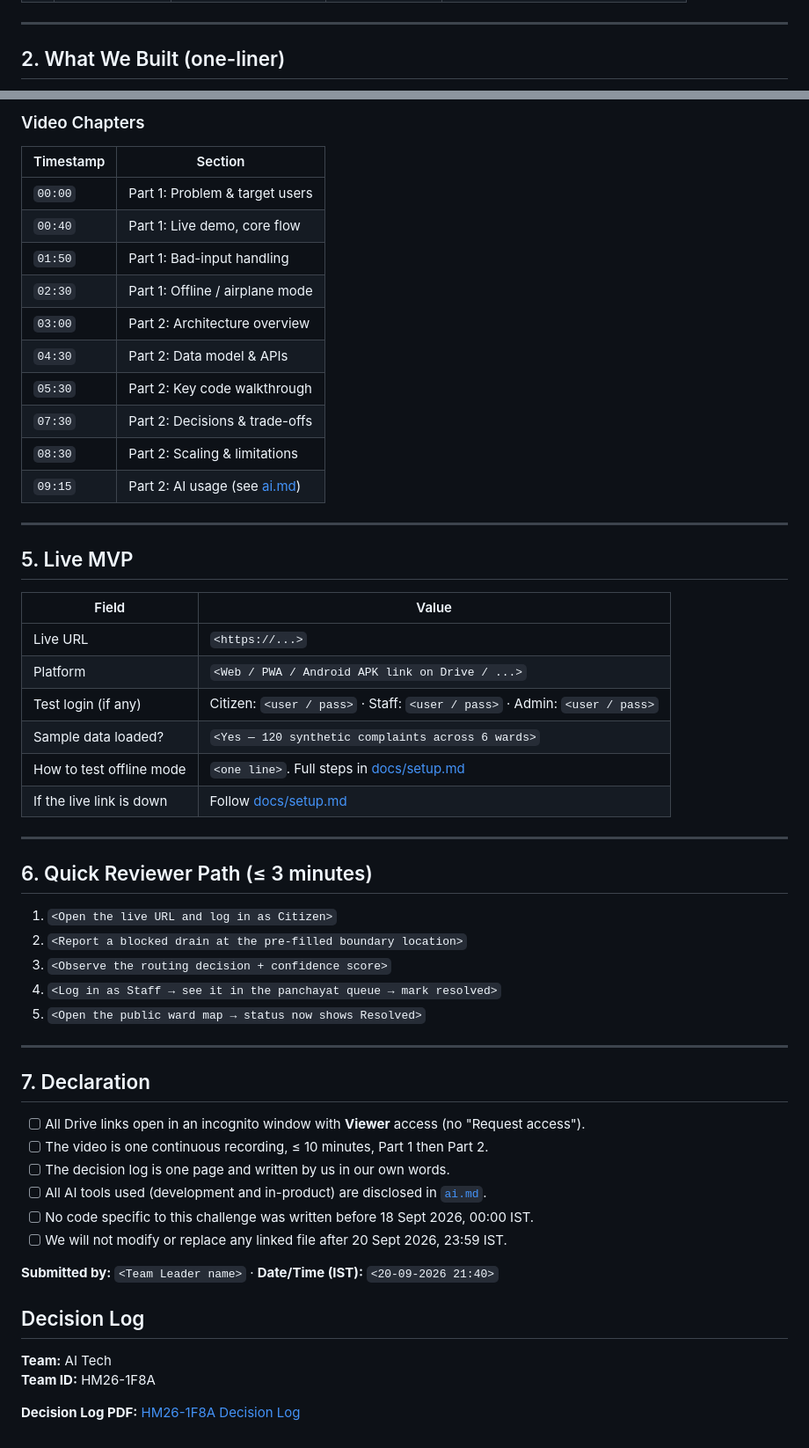
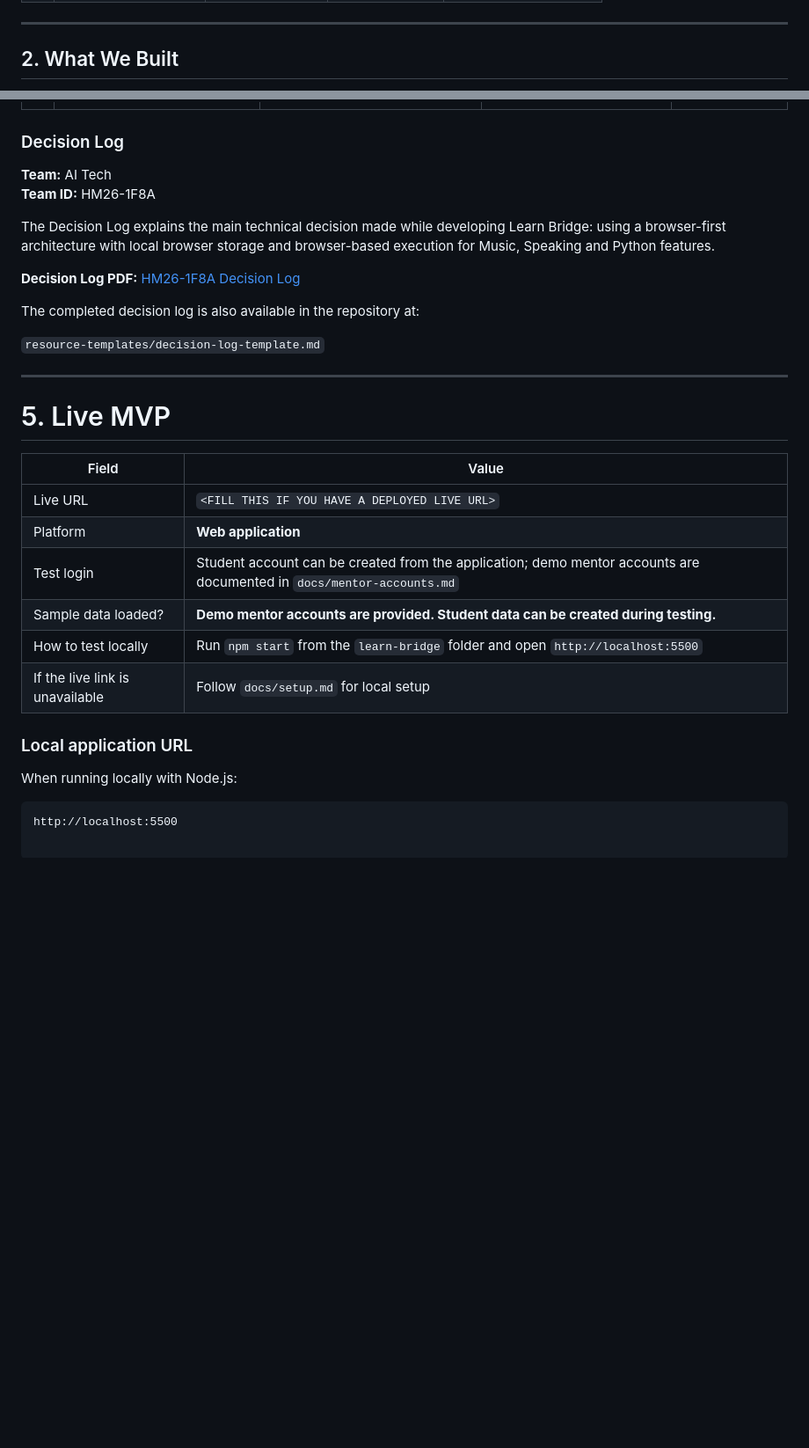
Before and after one commit to sahanasingad/Learn-Bridge, a Markdown page: resource.md, 2 parts joined by grey strips. Shown at 88% size. Drawn GitHub-style; blank space fills up the shorter version.

Commit message:
Update Learn Bridge submission index

````diff
--- a/resource.md
+++ b/resource.md
@@ -35,5 +25,5 @@ HOW TO FILL THIS FILE
 
 ---
 
-## 2. What We Built (one-liner)
+## 2. What We Built
 
@@ -67,66 +78,33 @@ HOW TO FILL THIS FILE
 
-<!--
-Get the hash:
-  macOS / Linux : shasum -a 256 <file>      (or sha256sum <file>)
-  Windows       : certutil -hashfile <file> SHA256
-Paste the first 16 characters.
--->
-
-### Video Chapters
-
-| Timestamp | Section |
-|---|---|
-| `00:00` | Part 1: Problem & target users |
-| `00:40` | Part 1: Live demo, core flow |
-| `01:50` | Part 1: Bad-input handling |
-| `02:30` | Part 1: Offline / airplane mode |
-| `03:00` | Part 2: Architecture overview |
-| `04:30` | Part 2: Data model & APIs |
-| `05:30` | Part 2: Key code walkthrough |
-| `07:30` | Part 2: Decisions & trade-offs |
-| `08:30` | Part 2: Scaling & limitations |
-| `09:15` | Part 2: AI usage (see [ai.md](./ai.md)) |
-
----
-
-## 5. Live MVP
-
-| Field | Value |
-|---|---|
-| Live URL | `<https://...>` |
-| Platform | `<Web / PWA / Android APK link on Drive / ...>` |
-| Test login (if any) | Citizen: `<user / pass>` · Staff: `<user / pass>` · Admin: `<user / pass>` |
-| Sample data loaded? | `<Yes — 120 synthetic complaints across 6 wards>` |
-| How to test offline mode | `<one line>`. Full steps in [docs/setup.md](./docs/setup.md#testing-offline-mode) |
-| If the live link is down | Follow [docs/setup.md](./docs/setup.md) |
-
----
-
-## 6. Quick Reviewer Path (≤ 3 minutes)
-
-<!-- Tell a reviewer exactly what to click to see your core value. Keep it to 3–5 steps. -->
-
-1. `<Open the live URL and log in as Citizen>`
-2. `<Report a blocked drain at the pre-filled boundary location>`
-3. `<Observe the routing decision + confidence score>`
-4. `<Log in as Staff → see it in the panchayat queue → mark resolved>`
-5. `<Open the public ward map → status now shows Resolved>`
-
----
-
-## 7. Declaration
-
-- [ ] All Drive links open in an incognito window with **Viewer** access (no "Request access").
-- [ ] The video is one continuous recording, ≤ 10 minutes, Part 1 then Part 2.
-- [ ] The decision log is one page and written by us in our own words.
-- [ ] All AI tools used (development and in-product) are disclosed in [`ai.md`](./ai.md).
-- [ ] No code specific to this challenge was written before 18 Sept 2026, 00:00 IST.
-- [ ] We will not modify or replace any linked file after 20 Sept 2026, 23:59 IST.
-
-**Submitted by:** `<Team Leader name>` · **Date/Time (IST):** `<20-09-2026 21:40>`
-## Decision Log
+### Decision Log
 
 **Team:** AI Tech
 **Team ID:** HM26-1F8A
 
+The Decision Log explains the main technical decision made while developing Learn Bridge: using a browser-first architecture with local browser storage and browser-based execution for Music, Speaking and Python features.
+
 **Decision Log PDF:** [HM26-1F8A Decision Log](https://drive.google.com/file/d/1BpsflXzH7m6LqsT03V5PVLaeMfhTC2dI/view?usp=drivesdk)
+
+The completed decision log is also available in the repository at:
+
+`resource-templates/decision-log-template.md`
+
+---
+
+# 5. Live MVP
+
+| Field | Value |
+|---|---|
+| Live URL | `<FILL THIS IF YOU HAVE A DEPLOYED LIVE URL>` |
+| Platform | **Web application** |
+| Test login | Student account can be created from the application; demo mentor accounts are documented in `docs/mentor-accounts.md` |
+| Sample data loaded? | **Demo mentor accounts are provided. Student data can be created during testing.** |
+| How to test locally | Run `npm start` from the `learn-bridge` folder and open `http://localhost:5500` |
+| If the live link is unavailable | Follow `docs/setup.md` for local setup |
+
+### Local application URL
+
+When running locally with Node.js:
+
+```text
+http://localhost:5500
````
Also changed, not shown: other parts of resource.md (+47 -36 lines).
